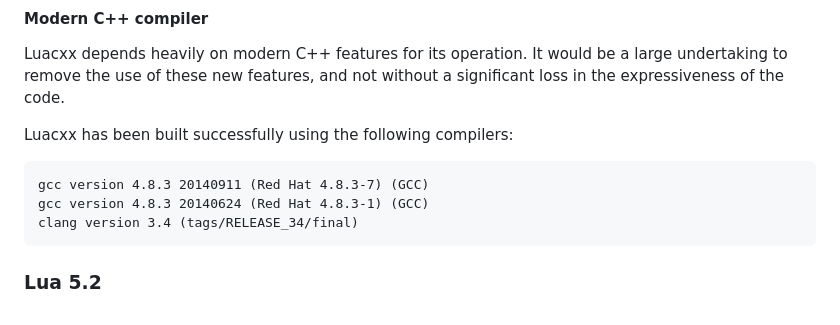
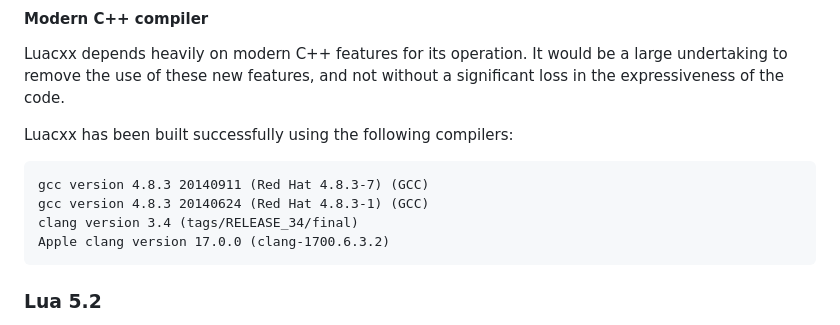
Before and after one commit to dafrito/luacxx, a Markdown page: README.md, the part around the change. GitHub-like rendering.

Commit message:
Add MacOS compiler

```diff
--- a/README.md
+++ b/README.md
@@ -163,6 +163,7 @@ Luacxx has been built successfully using the following compilers:
     gcc version 4.8.3 20140911 (Red Hat 4.8.3-7) (GCC)
     gcc version 4.8.3 20140624 (Red Hat 4.8.3-1) (GCC)
     clang version 3.4 (tags/RELEASE_34/final)
+    Apple clang version 17.0.0 (clang-1700.6.3.2)
 
 ### Lua 5.2
 
```
